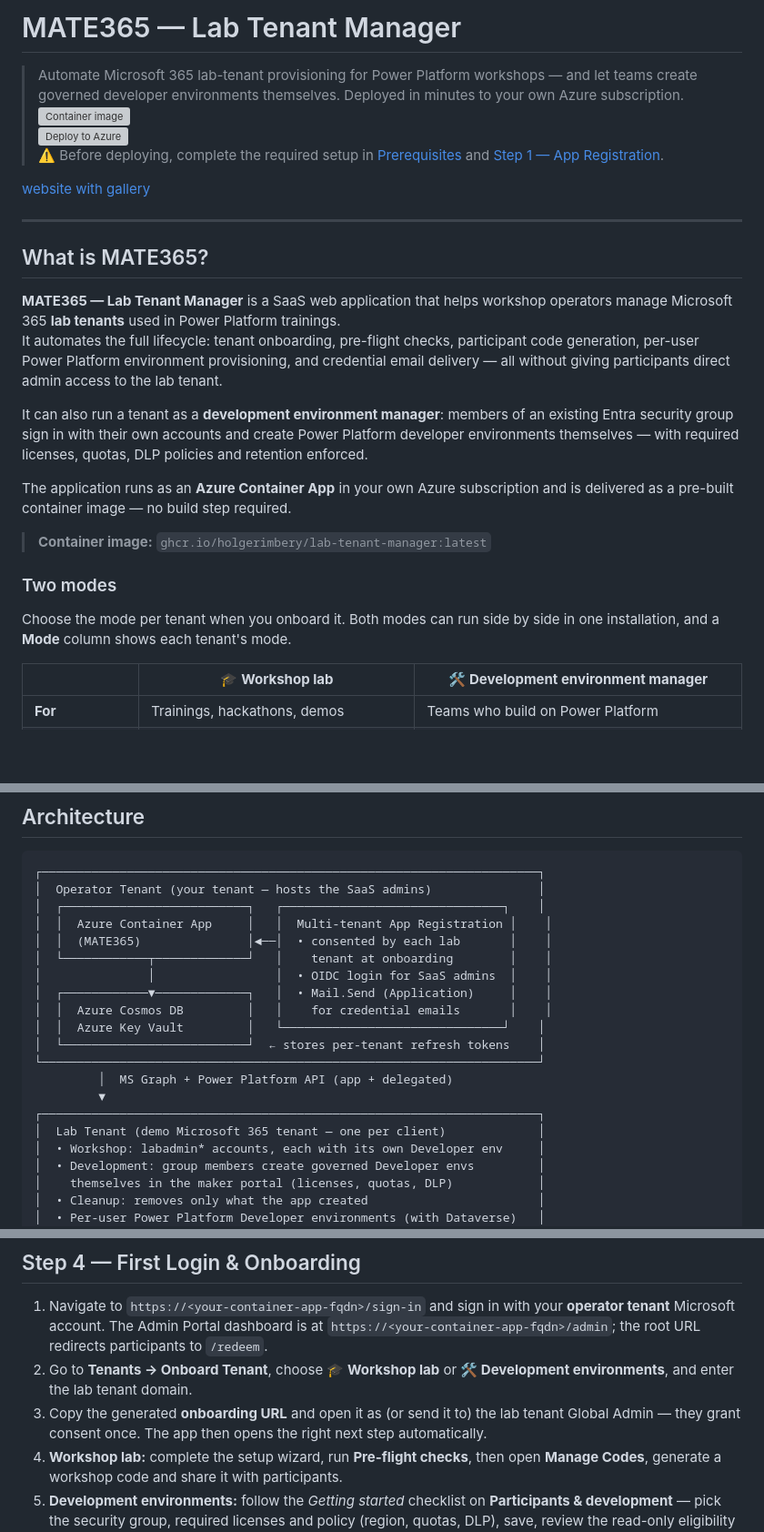
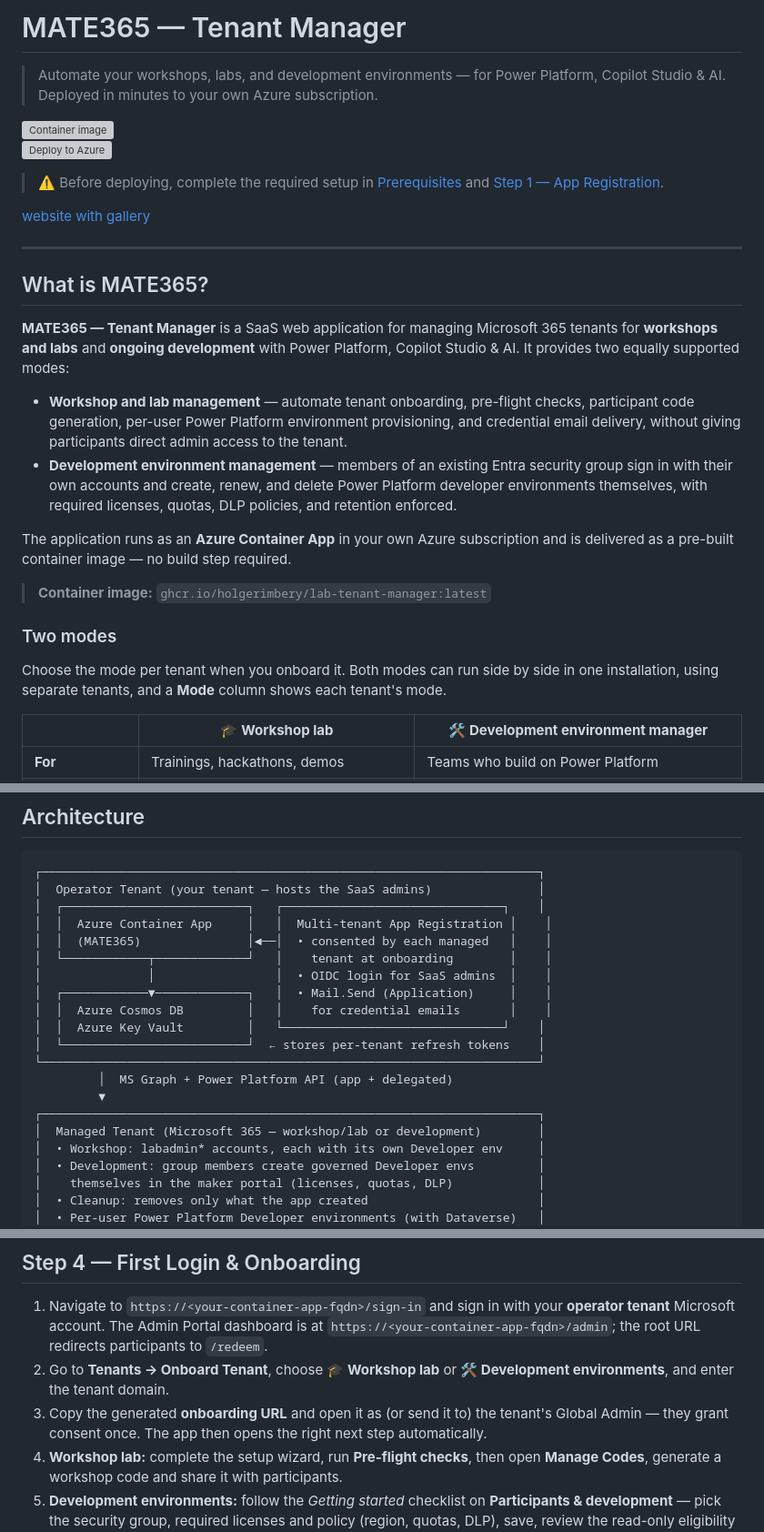
Before and after one commit to holgerimbery/lab-tenantmanager, a Markdown page: README.md, 3 parts joined by grey strips. Shown at 91% size. Rendered like a GitHub page; blank space fills up the shorter version; grey boxes are pictures that could not be loaded.

Commit message:
docs: align MATE365 tenant manager branding (#20)
Present workshop, lab, and development management as peer offerings and update the published wiki revision.

Co-authored-by: Copilot App <223556219+Copilot@users.noreply.github.com>

```diff
--- a/README.md
+++ b/README.md
@@ -1,6 +1,7 @@
-# MATE365 — Lab Tenant Manager
+# MATE365 — Tenant Manager
 
-> Automate Microsoft 365 lab-tenant provisioning for Power Platform workshops — and let teams create governed developer environments themselves. Deployed in minutes to your own Azure subscription.
+> Automate your workshops, labs, and development environments — for Power Platform, Copilot Studio & AI. Deployed in minutes to your own Azure subscription.
+
 [![Container image](https://img.shields.io/badge/image-ghcr.io%2Fholgerimbery%2Flab--tenant--manager-blue)](https://ghcr.io/holgerimbery/lab-tenant-manager)
 [![Deploy to Azure](https://aka.ms/deploytoazurebutton)](https://portal.azure.com/#create/Microsoft.Template/uri/https%3A%2F%2Fraw.githubusercontent.com%2Fholgerimbery%2Flab-tenantmanager%2Fmain%2Fdeploy%2Fazuredeploy.json)
 > ⚠️ Before deploying, complete the required setup in [Prerequisites](#prerequisites) and [Step 1 — App Registration](#step-1--app-registration).
@@ -13,10 +14,10 @@
 
 ## What is MATE365?
 
-**MATE365 — Lab Tenant Manager** is a SaaS web application that helps workshop operators manage Microsoft 365 **lab tenants** used in Power Platform trainings.
-It automates the full lifecycle: tenant onboarding, pre-flight checks, participant code generation, per-user Power Platform environment provisioning, and credential email delivery — all without giving participants direct admin access to the lab tenant.
+**MATE365 — Tenant Manager** is a SaaS web application for managing Microsoft 365 tenants for **workshops and labs** and **ongoing development** with Power Platform, Copilot Studio & AI. It provides two equally supported modes:
 
-It can also run a tenant as a **development environment manager**: members of an existing Entra security group sign in with their own accounts and create Power Platform developer environments themselves — with required licenses, quotas, DLP policies and retention enforced.
+- **Workshop and lab management** — automate tenant onboarding, pre-flight checks, participant code generation, per-user Power Platform environment provisioning, and credential email delivery, without giving participants direct admin access to the tenant.
+- **Development environment management** — members of an existing Entra security group sign in with their own accounts and create, renew, and delete Power Platform developer environments themselves, with required licenses, quotas, DLP policies, and retention enforced.
 
 The application runs as an **Azure Container App** in your own Azure subscription and is delivered as a pre-built container image — no build step required.
 
@@ -24,7 +25,7 @@ The application runs as an **Azure Container App** in your own Azure subscriptio
 
 ### Two modes
 
-Choose the mode per tenant when you onboard it. Both modes can run side by side in one installation, and a **Mode** column shows each tenant's mode.
+Choose the mode per tenant when you onboard it. Both modes can run side by side in one installation, using separate tenants, and a **Mode** column shows each tenant's mode.
 
 | | 🎓 **Workshop lab** | 🛠️ **Development environment manager** |
 |---|---|---|
@@ -69,7 +70,7 @@ Choose the mode per tenant when you onboard it. Both modes can run side by side
 │  Operator Tenant (your tenant — hosts the SaaS admins)               │
 │  ┌──────────────────────────┐   ┌───────────────────────────────┐    │
 │  │  Azure Container App     │   │  Multi-tenant App Registration │    │
-│  │  (MATE365)               │◄──│  • consented by each lab       │    │
+│  │  (MATE365)               │◄──│  • consented by each managed   │    │
 │  └────────────┬─────────────┘   │    tenant at onboarding        │    │
 │               │                 │  • OIDC login for SaaS admins  │    │
 │  ┌────────────▼─────────────┐   │  • Mail.Send (Application)     │    │
@@ -80,7 +81,7 @@ Choose the mode per tenant when you onboard it. Both modes can run side by side
          │  MS Graph + Power Platform API (app + delegated)
          ▼
 ┌──────────────────────────────────────────────────────────────────────┐
-│  Lab Tenant (demo Microsoft 365 tenant — one per client)             │
+│  Managed Tenant (Microsoft 365 — workshop/lab or development)        │
 │  • Workshop: labadmin* accounts, each with its own Developer env     │
 │  • Development: group members create governed Developer envs         │
 │    themselves in the maker portal (licenses, quotas, DLP)            │
@@ -421,8 +422,8 @@ If neither variable is set, the previous behavior is preserved for backward comp
 ## Step 4 — First Login & Onboarding
 
 1. Navigate to `https://<your-container-app-fqdn>/sign-in` and sign in with your **operator tenant** Microsoft account. The Admin Portal dashboard is at `https://<your-container-app-fqdn>/admin`; the root URL redirects participants to `/redeem`.
-2. Go to **Tenants → Onboard Tenant**, choose **🎓 Workshop lab** or **🛠️ Development environments**, and enter the lab tenant domain.
-3. Copy the generated **onboarding URL** and open it as (or send it to) the lab tenant Global Admin — they grant consent once. The app then opens the right next step automatically.
+2. Go to **Tenants → Onboard Tenant**, choose **🎓 Workshop lab** or **🛠️ Development environments**, and enter the tenant domain.
+3. Copy the generated **onboarding URL** and open it as (or send it to) the tenant's Global Admin — they grant consent once. The app then opens the right next step automatically.
 4. **Workshop lab:** complete the setup wizard, run **Pre-flight checks**, then open **Manage Codes**, generate a workshop code and share it with participants.
 5. **Development environments:** follow the *Getting started* checklist on **Participants & development** — pick the security group, required licenses and policy (region, quotas, DLP), save, review the read-only eligibility preview, then share the maker portal link. Admin diagnostics and per-user license repair are available when follow-up is needed.
 
```
Also changed, not shown: other parts of README.md (+2 -2 lines).
